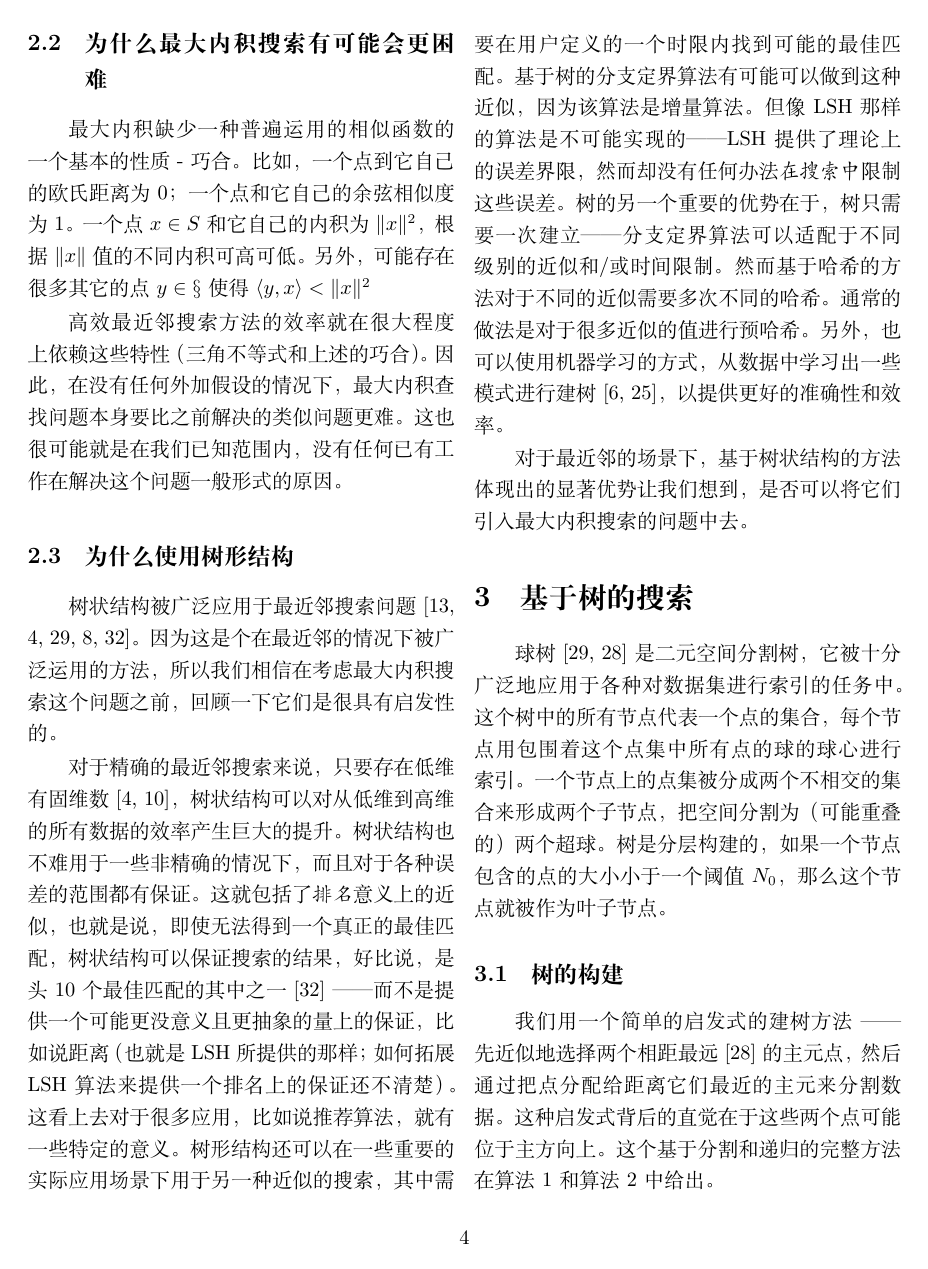
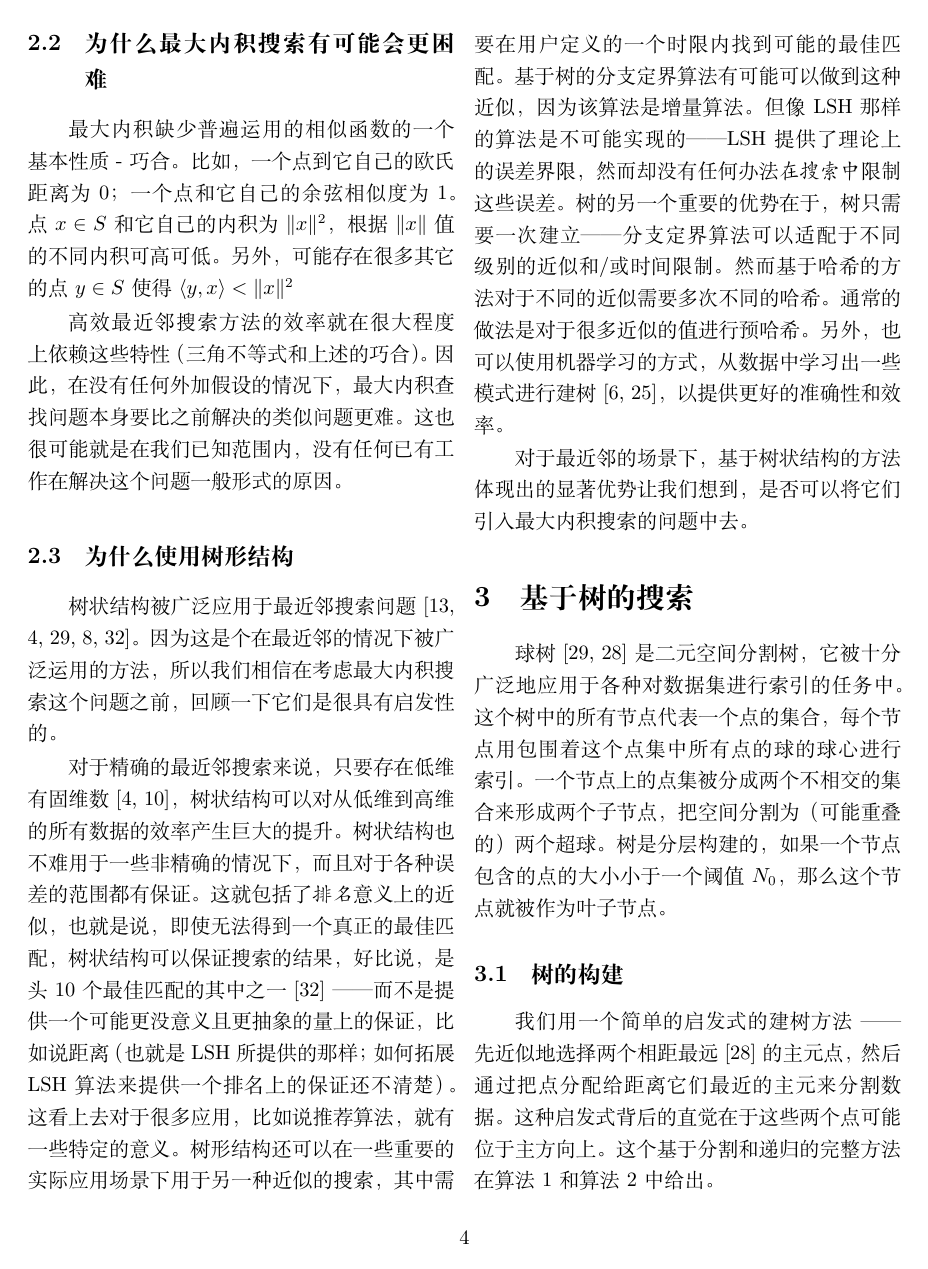
Before and after one commit to Mensu/MIPSUCT-Trans, a LaTeX paper (translation.tex): page 4 of 12. Compiled offline with XeLaTeX.

Commit message:
fix typo

```diff
--- a/translation.tex
+++ b/translation.tex
@@ -91,7 +91,7 @@ p &= \arg \max_{r \in S} \frac{\langle q,r \rangle}{\|q\|\|r\|} = \arg \max_{r \
 
 \subsection{为什么最大内积搜索有可能会更困难}
 
-最大内积缺少一种普遍运用的相似函数的一个基本的性质 - 巧合。比如，一个点到它自己的欧氏距离为0；一个点和它自己的余弦相似度为1。一个点$x \in S$和它自己的内积为$\|x\|^2$，根据$\|x\|$值的不同内积可高可低。另外，可能存在很多其它的点$y \in \S$使得$\langle y,x \rangle < \|x\|^2$
+最大内积缺少普遍运用的相似函数的一个基本性质 - 巧合。比如，一个点到它自己的欧氏距离为0；一个点和它自己的余弦相似度为1。点$x \in S$和它自己的内积为$\|x\|^2$，根据$\|x\|$值的不同内积可高可低。另外，可能存在很多其它的点$y \in S$使得$\langle y,x \rangle < \|x\|^2$
 
 高效最近邻搜索方法的效率就在很大程度上依赖这些特性（三角不等式和上述的巧合）。因此，在没有任何外加假设的情况下，最大内积查找问题本身要比之前解决的类似问题更难。这也很可能就是在我们已知范围内，没有任何已有工作在解决这个问题一般形式的原因。
 
```
